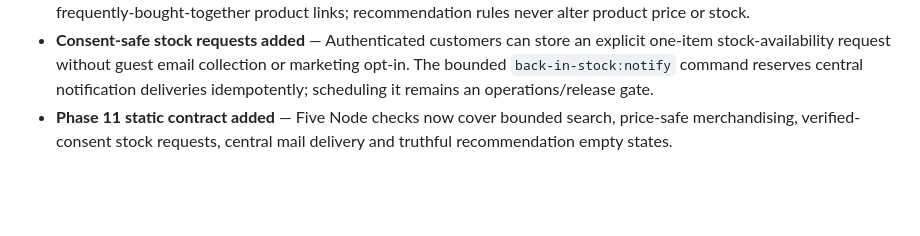
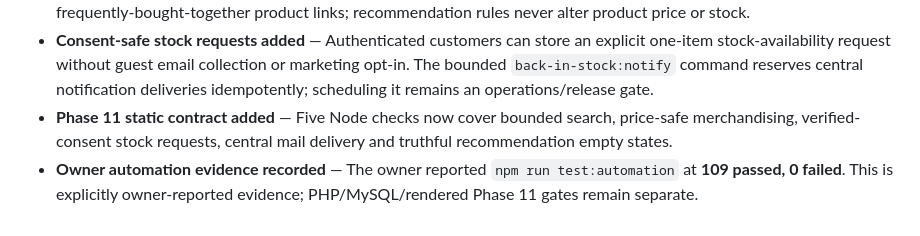
Before and after one commit to anoopuri21/rythm, a Markdown page: tasks/TEAM_CHANGELOG.md, the part around the change. GitHub-like rendering; blank space fills up the shorter version.

Commit message:
docs: record owner phase 11 automation evidence

```diff
--- a/tasks/TEAM_CHANGELOG.md
+++ b/tasks/TEAM_CHANGELOG.md
@@ -681,3 +681,4 @@ This document is maintained by Agent 0 (Project Lead). It records approved chang
 - **Merchandising controls added** — Catalogue-authorized staff can manage time-bounded related, complementary and frequently-bought-together product links; recommendation rules never alter product price or stock.
 - **Consent-safe stock requests added** — Authenticated customers can store an explicit one-item stock-availability request without guest email collection or marketing opt-in. The bounded `back-in-stock:notify` command reserves central notification deliveries idempotently; scheduling it remains an operations/release gate.
 - **Phase 11 static contract added** — Five Node checks now cover bounded search, price-safe merchandising, verified-consent stock requests, central mail delivery and truthful recommendation empty states.
+- **Owner automation evidence recorded** — The owner reported `npm run test:automation` at **109 passed, 0 failed**. This is explicitly owner-reported evidence; PHP/MySQL/rendered Phase 11 gates remain separate.
```
Also changed, not shown: tasks/PHASE_11_CUSTOMER_EXPERIENCE_PLAN.md (+2 -1 lines).
